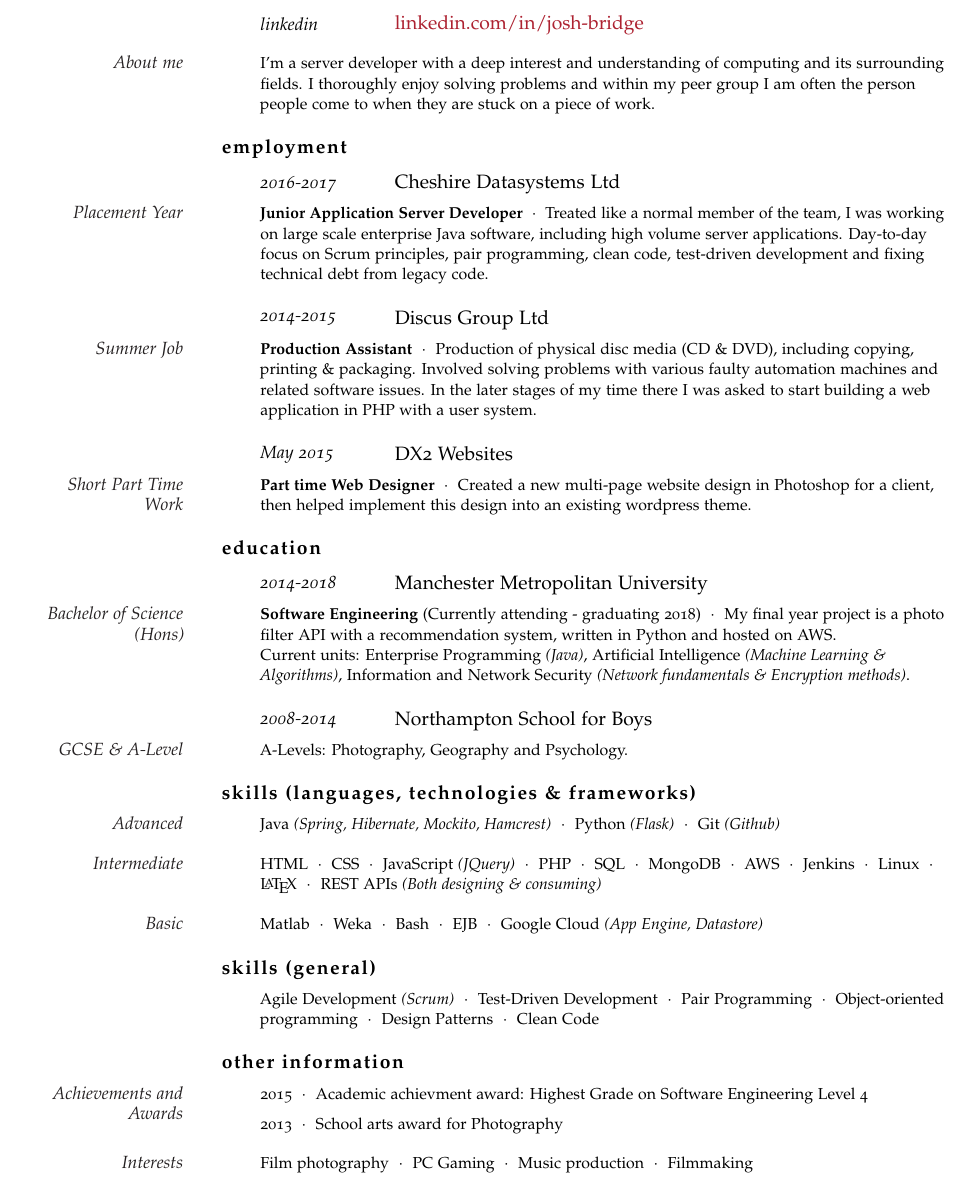
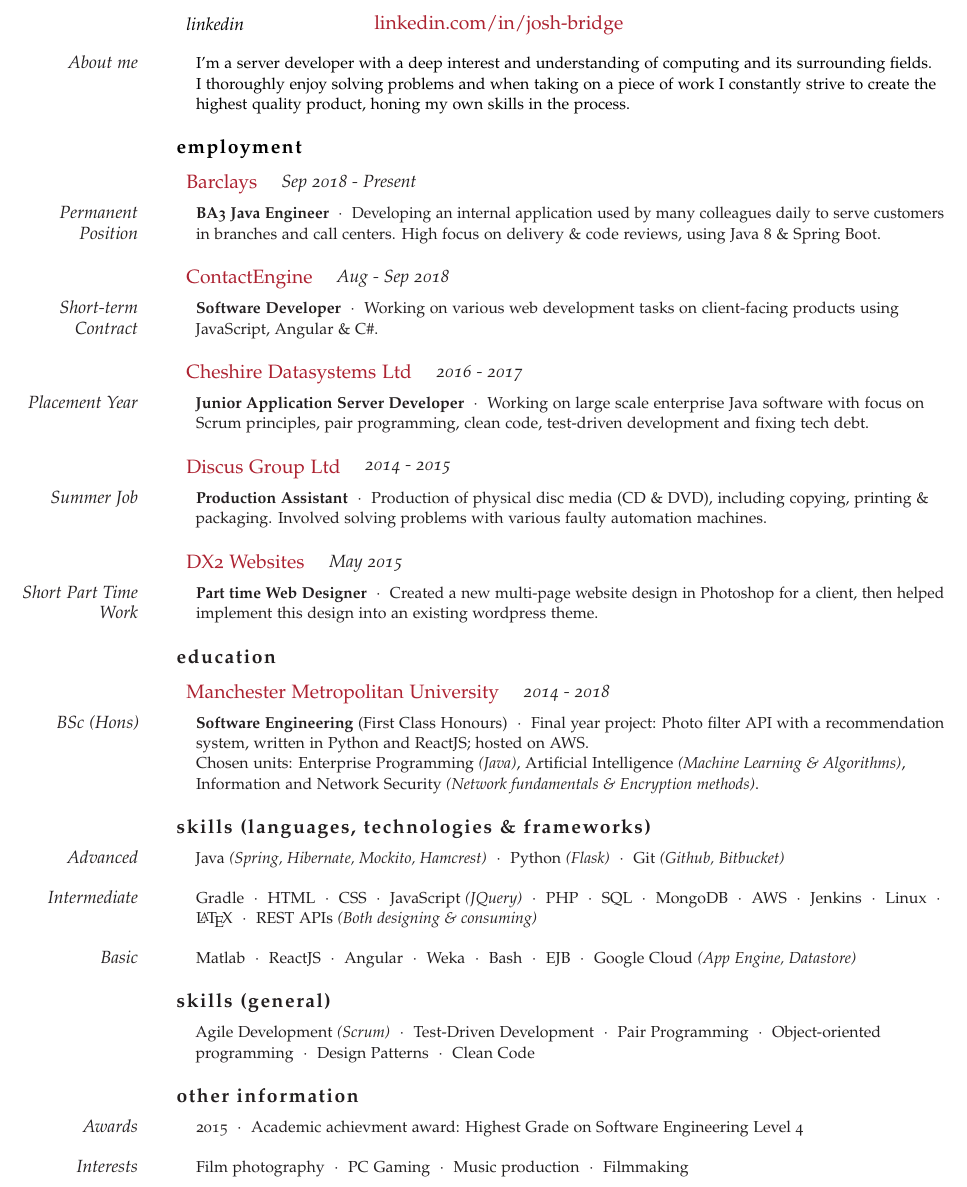
Before and after one commit to josh-bridge/resume, a LaTeX CV (resume.tex): part of the page, cut so that both start at the same text. Compiled offline with pdfLaTeX.

Commit message:
Update for Barclays work

```diff
--- a/resume.tex
+++ b/resume.tex
@@ -9,17 +9,18 @@
 
 \renewcommand{\cvheadingfont}{\LARGE\color{Maroon}}
 
-\usepackage[top=1.5cm,left=4.9cm,right=1.7cm,bottom=2cm]{geometry} % 'showframe' to see borders
+\usepackage[top=1.5cm,left=4cm,right=1.7cm,bottom=1cm]{geometry} % 'showframe' to see borders
 
 \usepackage{hyperref}
 \hypersetup{colorlinks, breaklinks, urlcolor=Maroon, linkcolor=Maroon}
 
-\newlength{\datebox}\settowidth{\datebox}{Spring 2011} % Set the width of the date box in each block
+\newlength{\datebox}\settowidth{\datebox}{Spring 2011 - Present} % Set the width of the date box in each block
+\newcommand{\NewLinkEntry}[2]{\noindent\hangindent=0.5em\hangafter=0 \parbox{\datebox}{\small \textit{#1}} #2 \vspace{0.5em}}% Define a command for each new block - change spacing and font sizes here: #1 is the left margin, #2 is the italic date field and #3 is the position/employer/location field
 
-\newcommand{\NewEntry}[3]{\noindent\hangindent=2em\hangafter=0 \parbox{\datebox}{\small \textit{#1}}\hspace{1.5em} #2 #3 % Define a command for each new block - change spacing and font sizes here: #1 is the left margin, #2 is the italic date field and #3 is the position/employer/location field
+\newcommand{\NewEntry}[2]{\noindent\hangindent=0.5em\hangafter=0 \color{Maroon}#1\color{Black} \hspace{1em} \parbox{\datebox}{\small \textit{#2}}% Define a command for each new block - change spacing and font sizes here: #1 is the left margin, #2 is the italic date field and #3 is the position/employer/location field
 \vspace{0.5em}}
 
-\newcommand{\Description}[1]{\hangindent=2em\hangafter=0\noindent\raggedright\footnotesize{#1}\par\normalsize\vspace{1em}} % Define a command for descriptions of each entry - change spacing and font sizes here
+\newcommand{\Description}[1]{\hangindent=1em\hangafter=0\noindent\raggedright\footnotesize{#1}\par\normalsize} % Define a command for descriptions of each entry - change spacing and font sizes here
 
 \date{}
 
@@ -45,60 +46,90 @@
 
-\NewEntry{github}{\href{http://\mygithub}{\mygithub}}
+\NewLinkEntry{github}{\href{http://\mygithub}{\mygithub}}
 
-\NewEntry{linkedin}{\href{http://\mylinkedin}{\mylinkedin}}
+\NewLinkEntry{linkedin}{\href{http://\mylinkedin}{\mylinkedin}}
 
 \vspace{0.5em}
 
-\Description{\MarginText{About me}I'm a server developer with a deep interest and understanding of computing and its surrounding fields. I thoroughly enjoy solving problems and within my peer group I am often the person people come to when they are stuck on a piece of work.}
+\Description{\MarginText{About me}I'm a server developer with a deep interest and understanding of computing and its surrounding fields. \\I thoroughly enjoy solving problems and when taking on a piece of work I constantly strive to create the highest quality product, honing my own skills in the process.}
+
+\vspace{1em}
 
 \noindent\spacedlowsmallcaps{\textbf{Employment}}
 \vspace{0.5em}
 
-\NewEntry{2016-2017}{Cheshire Datasystems Ltd}
+\NewEntry{Barclays}{Sep 2018 - Present}
 
-\Description{\MarginText{Placement Year}\textbf{Junior Application Server Developer}\ \ $\cdotp$\ \ Treated like a normal member of the team, I was working on large scale enterprise Java software, including high volume server applications. Day-to-day focus on Scrum principles, pair programming, clean code, test-driven development and fixing technical debt from legacy code.}
+\Description{\MarginText{Permanent Position}\textbf{BA3 Java Engineer}\ \ $\cdotp$\ \ Developing an internal application used by many colleagues daily to serve customers in branches and call centers. High focus on delivery \& code reviews, using Java 8 \& Spring Boot.}
 
-\NewEntry{2014-2015}{Discus Group Ltd}
+\vspace{1em}
 
-\Description{\MarginText{Summer Job}\textbf{Production Assistant}\ \ $\cdotp$\ \ Production of physical disc media (CD \& DVD), including copying, printing \& packaging. Involved solving problems with various faulty automation machines and related software issues. In the later stages of my time there I was asked to start building a web application in PHP with a user system.}
+\NewEntry{ContactEngine}{Aug - Sep 2018}
 
-\NewEntry{May 2015}{DX2 Websites}
+\Description{\MarginText{Short-term Contract}\textbf{Software Developer}\ \ $\cdotp$\ \ Working on various web development tasks on client-facing products using JavaScript, Angular \& C\#.}
+
+\vspace{1em}
+
+\NewEntry{Cheshire Datasystems Ltd}{2016 - 2017}
+
+\Description{\MarginText{Placement Year}\textbf{Junior Application Server Developer}\ \ $\cdotp$\ \ Working on large scale enterprise Java software with focus on Scrum principles, pair programming, clean code, test-driven development and fixing tech debt.}
+
+\vspace{1em}
+
+\NewEntry{Discus Group Ltd}{2014 - 2015}
+
+\Description{\MarginText{Summer Job}\textbf{Production Assistant}\ \ $\cdotp$\ \ Production of physical disc media (CD \& DVD), including copying, printing \& packaging. Involved solving problems with various faulty automation machines.}
+
+\vspace{1em}
+
+\NewEntry{DX2 Websites}{May 2015}
 
 \Description{\MarginText{Short Part Time Work}\textbf{Part time Web Designer}\ \ $\cdotp$\ \ Created a new multi-page website design in Photoshop for a client, then helped implement this design into an existing wordpress theme.}
+
+\vspace{1em}
 
 \noindent\spacedlowsmallcaps{\textbf{Education}}
 \vspace{0.5em}
 
-\NewEntry{2014-2018}{Manchester Metropolitan University}
+\NewEntry{Manchester Metropolitan University}{2014 - 2018}
 
-\Description{\MarginText{Bachelor of Science (Hons)}\textbf{Software Engineering} (Currently attending - graduating 2018)\ \ $\cdotp$\ \ My final year project is a photo filter API with a recommendation system, written in Python and hosted on AWS.\\Current units: Enterprise Programming \textit{(Java)}, Artificial Intelligence \textit{(Machine Learning \& Algorithms)}, Information and Network Security \textit{(Network fundamentals \& Encryption methods)}.}
+\Description{\MarginText{BSc (Hons)}\textbf{Software Engineering} (First Class Honours)\ \ $\cdotp$\ \ Final year project: Photo filter API with a recommendation system, written in Python and ReactJS; hosted on AWS.\\Chosen units: Enterprise Programming \textit{(Java)}, Artificial Intelligence \textit{(Machine Learning \& Algorithms)}, Information and Network Security \textit{(Network fundamentals \& Encryption methods)}.}
 
-\NewEntry{2008-2014}{Northampton School for Boys}
+\vspace{1em}
 
-\Description{\MarginText{GCSE \& A-Level}A-Levels: Photography, Geography and Psychology.}
+% \NewEntry{2008-2014}{Northampton School for Boys}
+%
+% \Description{\MarginText{GCSE \& A-Level}A-Levels: Photography, Geography and Psychology.}
 
 \noindent\spacedlowsmallcaps{\textbf{Skills (Languages, Technologies \& Frameworks)}}
 \vspace{0.5em}
 
-\Description{\MarginText{Advanced}Java \textit{(Spring, Hibernate, Mockito, Hamcrest)}\ \ $\cdotp$\ \ Python \textit{(Flask)}\ \ $\cdotp$\ \ Git \textit{(Github)}}
+\Description{\MarginText{Advanced}Java \textit{(Spring, Hibernate, Mockito, Hamcrest)}\ \ $\cdotp$\ \ Python \textit{(Flask)}\ \ $\cdotp$\ \ Git \textit{(Github, Bitbucket)}}
 
-\Description{\MarginText{Intermediate}HTML\ \ $\cdotp$\ \ CSS\ \ $\cdotp$\ \ JavaScript \textit{(JQuery)}\ \ $\cdotp$\ \ PHP\ \ $\cdotp$\ \ SQL\ \ $\cdotp$\ \ MongoDB\ \ $\cdotp$\ \ AWS\ \ $\cdotp$\ \ Jenkins\ \ $\cdotp$\ \ Linux\ \ $\cdotp$\ \ \LaTeX\ \ $\cdotp$\ \ REST APIs \textit{(Both designing \& consuming)}}
+\vspace{1em}
 
-\Description{\MarginText{Basic}Matlab\ \ $\cdotp$\ \ Weka\ \ $\cdotp$\ \ Bash\ \ $\cdotp$\ \ EJB\ \ $\cdotp$\ \ Google Cloud \textit{(App Engine, Datastore)}}
+\Description{\MarginText{Intermediate}Gradle\ \ $\cdotp$\ \ HTML\ \ $\cdotp$\ \ CSS\ \ $\cdotp$\ \ JavaScript \textit{(JQuery)}\ \ $\cdotp$\ \ PHP\ \ $\cdotp$\ \ SQL\ \ $\cdotp$\ \ MongoDB\ \ $\cdotp$\ \ AWS\ \ $\cdotp$\ \ Jenkins\ \ $\cdotp$\ \ Linux\ \ $\cdotp$\ \ \LaTeX\ \ $\cdotp$\ \ REST APIs \textit{(Both designing \& consuming)}}
+
+\vspace{1em}
+
+\Description{\MarginText{Basic}Matlab\ \ $\cdotp$\ \ ReactJS\ \ $\cdotp$\ \ Angular\ \ $\cdotp$\ \ Weka\ \ $\cdotp$\ \ Bash\ \ $\cdotp$\ \ EJB\ \ $\cdotp$\ \ Google Cloud \textit{(App Engine, Datastore)}}
+
+\vspace{1em}
 
 \noindent\spacedlowsmallcaps{\textbf{Skills (General)}}
 \vspace{0.5em}
 
 \Description{Agile Development \textit{(Scrum)}\ \ $\cdotp$\ \ Test-Driven Development\ \ $\cdotp$\ \ Pair Programming\ \ $\cdotp$\ \ Object-oriented programming\ \ $\cdotp$\ \ Design Patterns\ \ $\cdotp$\ \ Clean Code}
 
+\vspace{1em}
+
 \noindent\textbf{\spacedlowsmallcaps{Other Information}}
 \vspace{0.5em}
 
-\Description{\MarginText{Achievements and Awards}2015\ \ $\cdotp$\ \ Academic achievment award: Highest Grade on Software Engineering Level 4}
+\Description{\MarginText{Awards}2015\ \ $\cdotp$\ \ Academic achievment award: Highest Grade on Software Engineering Level 4}
 
-\vspace{-0.5em}
-
-\Description{2013\ \ $\cdotp$\ \ School arts award for Photography}
+\vspace{1em}
+%
+% \Description{2013\ \ $\cdotp$\ \ School arts award for Photography}
 
 
 \Description{\MarginText{Interests}Film photography\ \ $\cdotp$\ \ PC Gaming\ \ $\cdotp$\ \ Music production\ \ $\cdotp$\ \ Filmmaking}
```
Also changed, not shown: resume.pdf, resume.tex (4 more changed lines).
